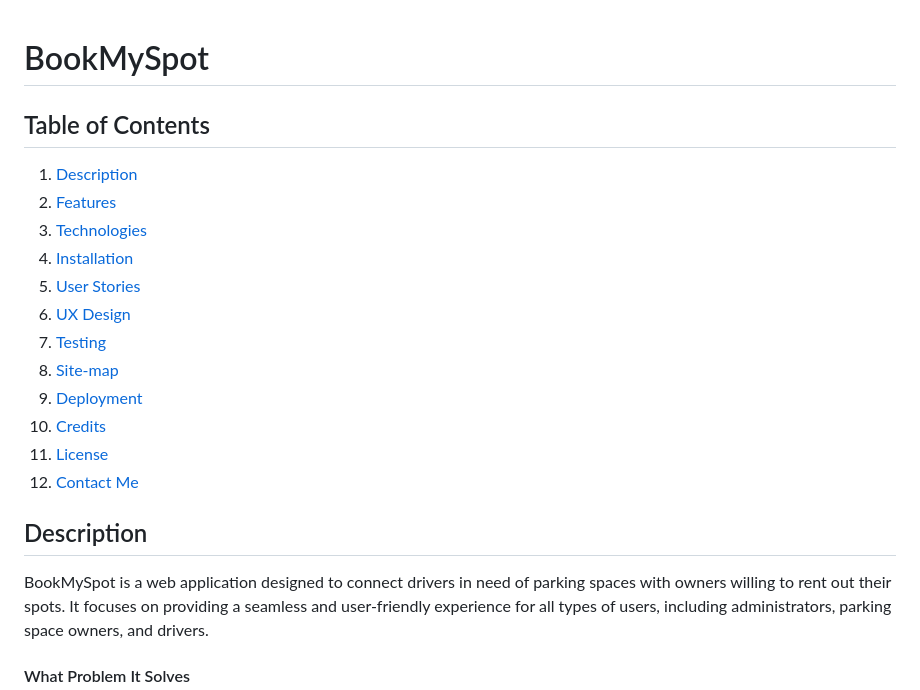
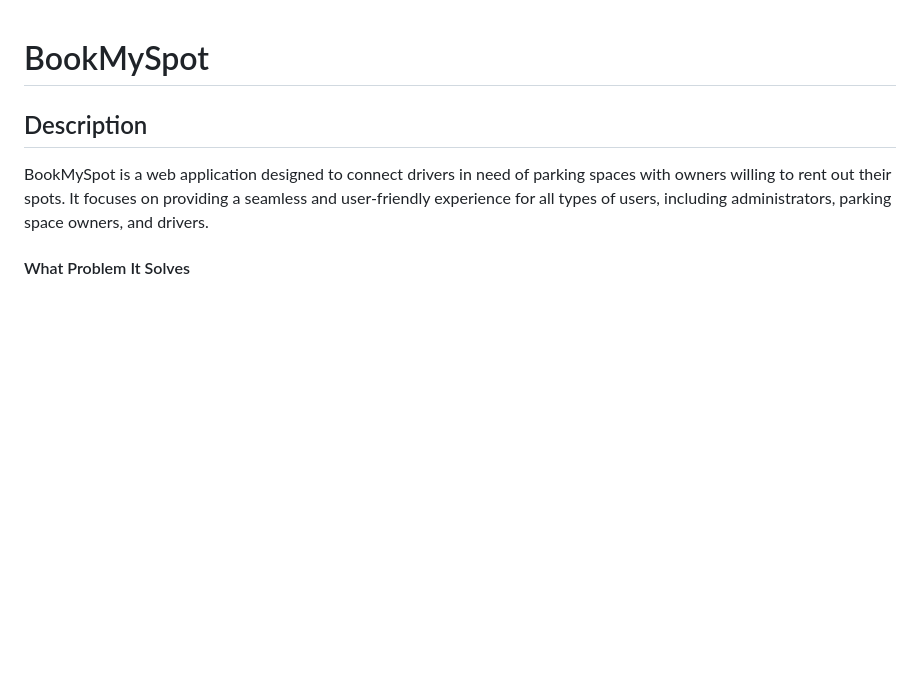
Before and after one commit to ie3ul2df/BookMySpot, a Markdown page: README.md, the part around the change. GitHub-like rendering; blank space fills up the shorter version.

Commit message:
removed Table of Contents
as been recommended by my mentor. don't know why?

```diff
--- a/README.md
+++ b/README.md
@@ -1,19 +1,4 @@
 # BookMySpot
-
-## Table of Contents
-
-1. [Description](#Description)
-2. [Features](#features)
-3. [Technologies](#technologies-used)
-4. [Installation](#installation)
-5. [User Stories](#user-stories)
-6. [UX Design](#UX-Design)
-7. [Testing](#Testing)
-8. [Site-map](#site-map)
-9. [Deployment](#Deployment)
-10. [Credits](#credits)
-11. [License](#license)
-12. [Contact Me](#contact)
 
 ## Description
 
```
